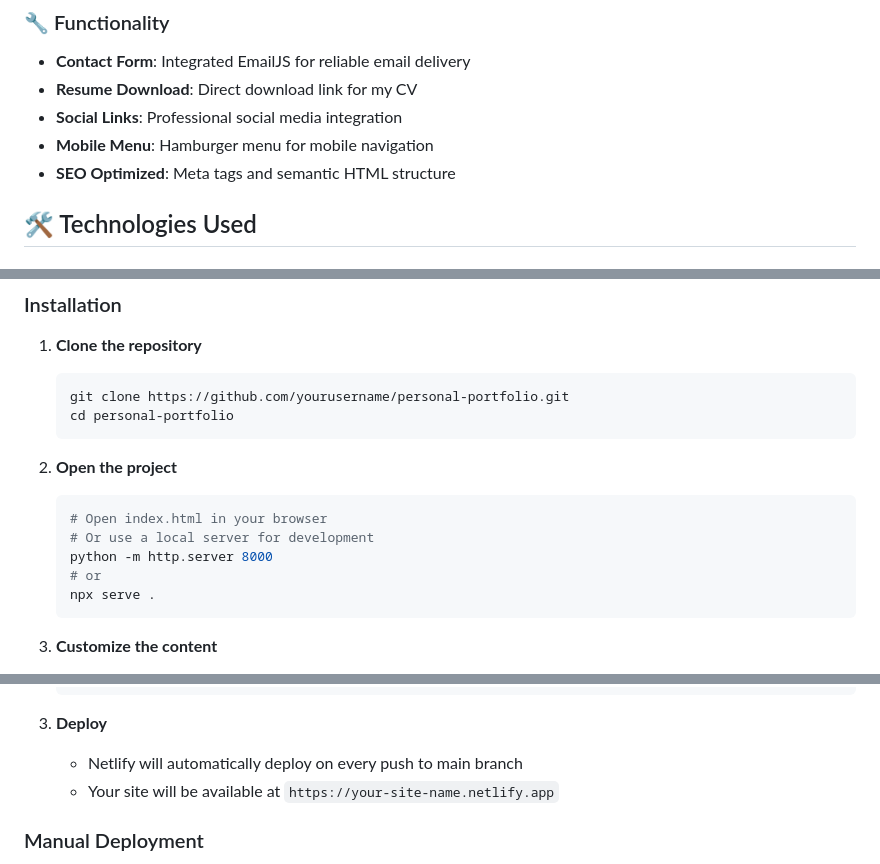
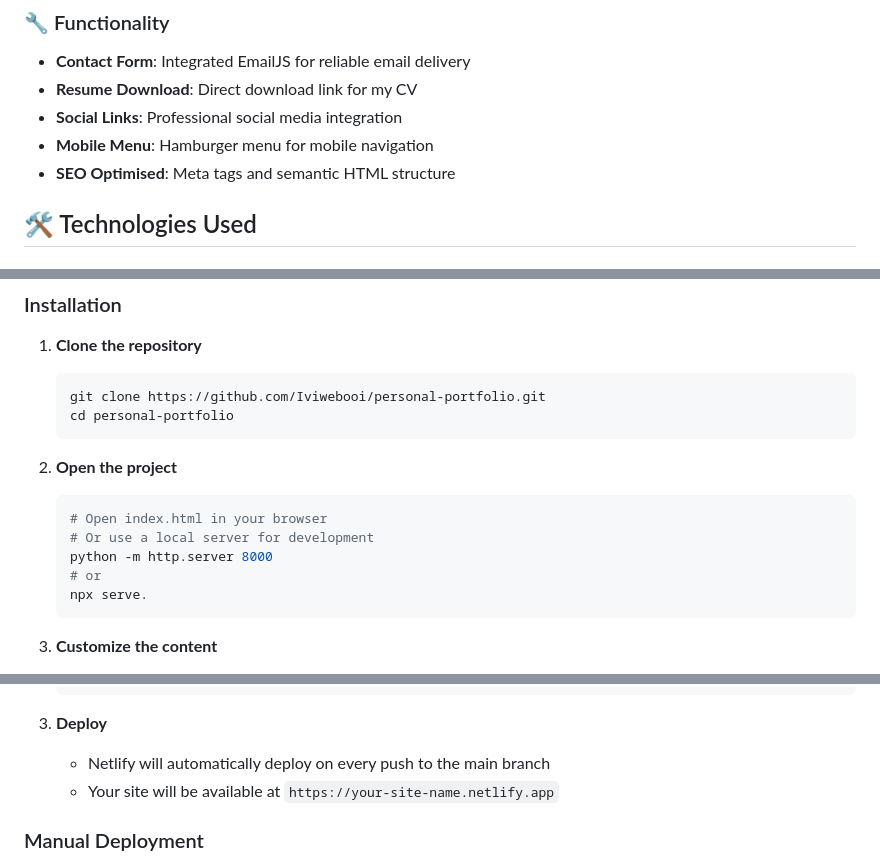
Before and after one commit to IviweBooi/Personal-Portfolio, a Markdown page: README.md, 3 parts joined by grey strips. Rendered like a GitHub page.

````diff
--- a/README.md
+++ b/README.md
@@ -54,7 +54,7 @@ This portfolio website represents my journey as a software developer and final-y
 - **Resume Download**: Direct download link for my CV
 - **Social Links**: Professional social media integration
 - **Mobile Menu**: Hamburger menu for mobile navigation
-- **SEO Optimized**: Meta tags and semantic HTML structure
+- **SEO Optimised**: Meta tags and semantic HTML structure
 
 ## 🛠️ Technologies Used
 
@@ -119,7 +119,7 @@ Personal Portfolio/
 
 1. **Clone the repository**
    ```bash
-   git clone https://github.com/yourusername/personal-portfolio.git
+   git clone https://github.com/Iviwebooi/personal-portfolio.git
    cd personal-portfolio
    ```
 
@@ -129,7 +129,7 @@ Personal Portfolio/
    # Or use a local server for development
    python -m http.server 8000
    # or
-   npx serve .
+   npx serve.
    ```
 
 3. **Customize the content**
@@ -156,7 +156,7 @@ Personal Portfolio/
    ```
 
 3. **Deploy**
-   - Netlify will automatically deploy on every push to main branch
+   - Netlify will automatically deploy on every push to the main branch
    - Your site will be available at `https://your-site-name.netlify.app`
 
 ### Manual Deployment
````
Also changed, not shown: other parts of README.md (+9 -8 lines).
